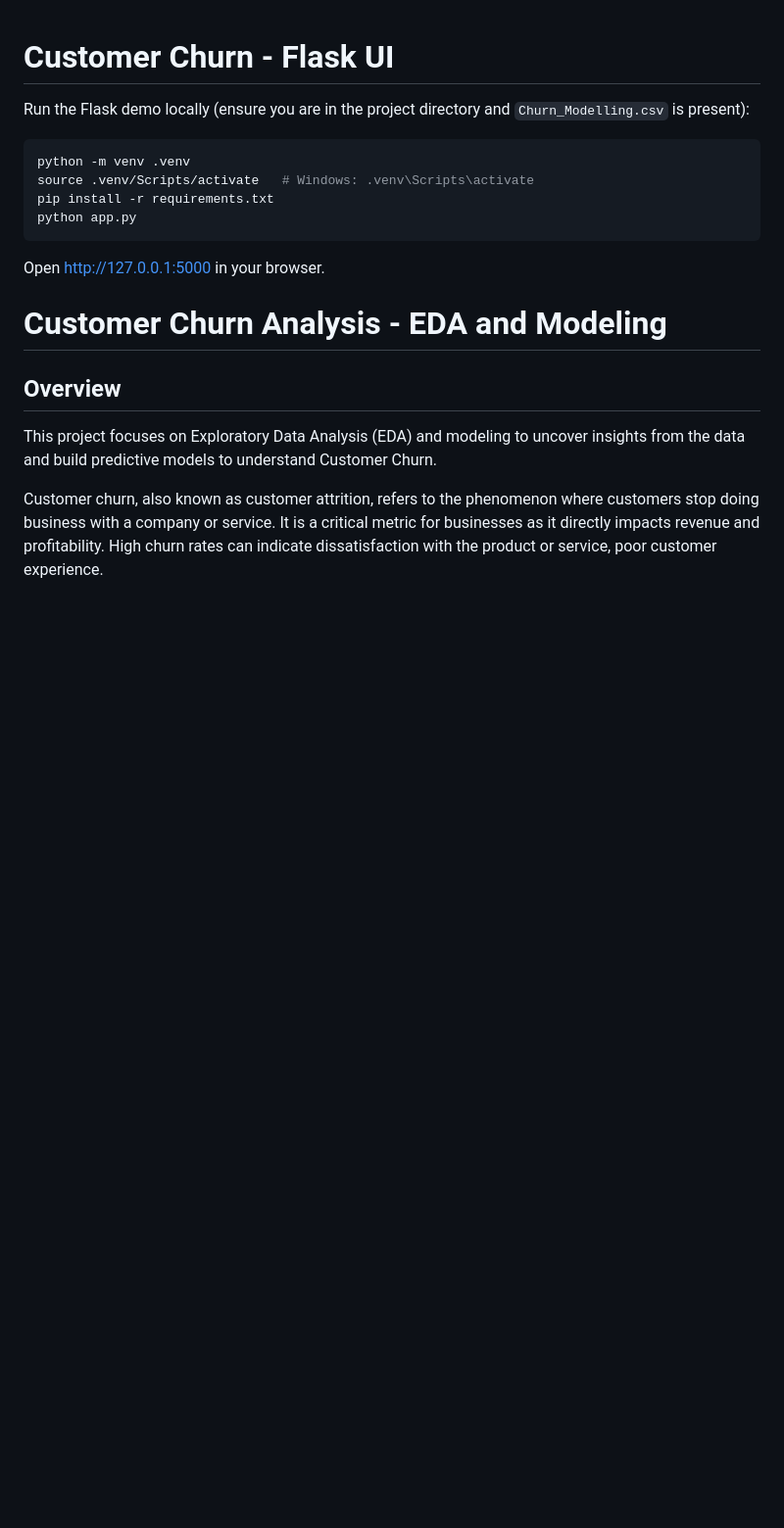
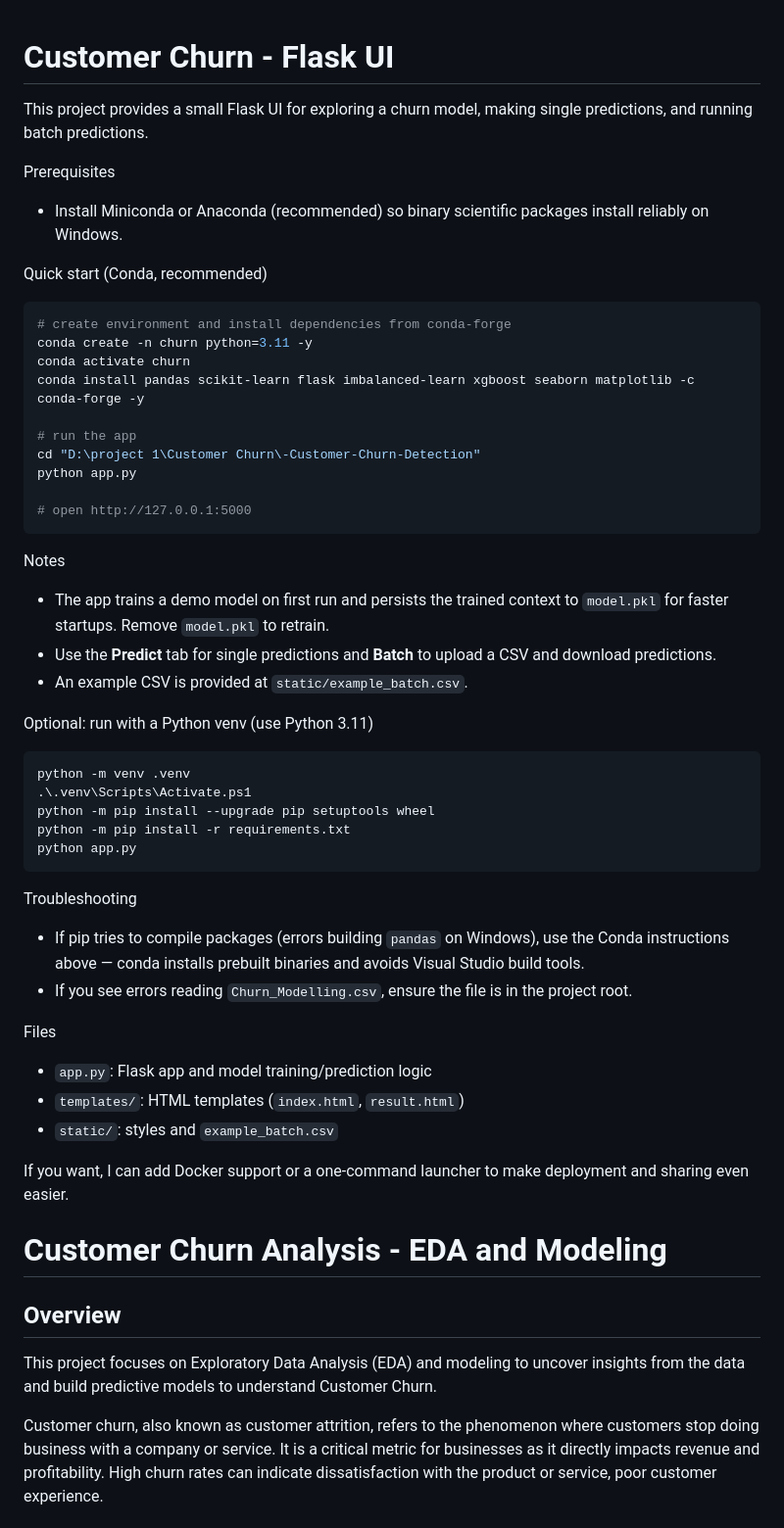
Before and after one commit to Sandeep21803/-Customer-Churn-Detection, a Markdown page: README.md, the part around the change. Shown at 98% size. Drawn GitHub-style; blank space fills up the shorter version.

Commit message:
Aug 5, 2026, 2:07 PM

````diff
--- a/README.md
+++ b/README.md
@@ -1,15 +1,51 @@
+
 # Customer Churn - Flask UI
 
-Run the Flask demo locally (ensure you are in the project directory and `Churn_Modelling.csv` is present):
+This project provides a small Flask UI for exploring a churn model, making single predictions, and running batch predictions.
 
-```bash
+Prerequisites
+- Install Miniconda or Anaconda (recommended) so binary scientific packages install reliably on Windows.
+
+Quick start (Conda, recommended)
+
+```powershell
+# create environment and install dependencies from conda-forge
+conda create -n churn python=3.11 -y
+conda activate churn
+conda install pandas scikit-learn flask imbalanced-learn xgboost seaborn matplotlib -c conda-forge -y
+
+# run the app
+cd "D:\project 1\Customer Churn\-Customer-Churn-Detection"
+python app.py
+
+# open http://127.0.0.1:5000
+```
+
+Notes
+- The app trains a demo model on first run and persists the trained context to `model.pkl` for faster startups. Remove `model.pkl` to retrain.
+- Use the **Predict** tab for single predictions and **Batch** to upload a CSV and download predictions.
+- An example CSV is provided at `static/example_batch.csv`.
+
+Optional: run with a Python venv (use Python 3.11)
+
+```powershell
 python -m venv .venv
-source .venv/Scripts/activate   # Windows: .venv\Scripts\activate
-pip install -r requirements.txt
+.\.venv\Scripts\Activate.ps1
+python -m pip install --upgrade pip setuptools wheel
+python -m pip install -r requirements.txt
 python app.py
 ```
 
-Open http://127.0.0.1:5000 in your browser.
+Troubleshooting
+- If pip tries to compile packages (errors building `pandas` on Windows), use the Conda instructions above — conda installs prebuilt binaries and avoids Visual Studio build tools.
+- If you see errors reading `Churn_Modelling.csv`, ensure the file is in the project root.
+
+Files
+- `app.py`: Flask app and model training/prediction logic
+- `templates/`: HTML templates (`index.html`, `result.html`)
+- `static/`: styles and `example_batch.csv`
+
+If you want, I can add Docker support or a one-command launcher to make deployment and sharing even easier.
 # Customer Churn Analysis - EDA and Modeling
 
 ## Overview
````
